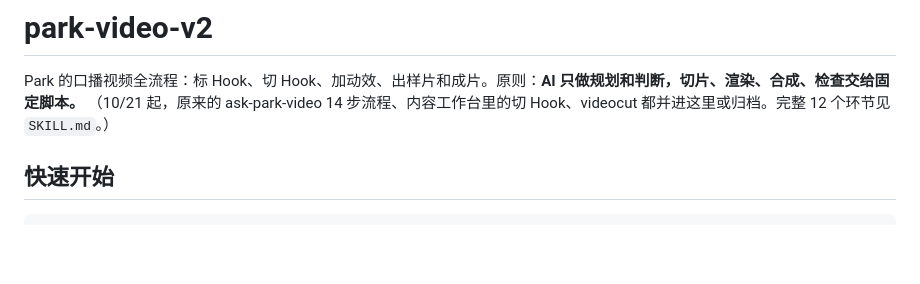
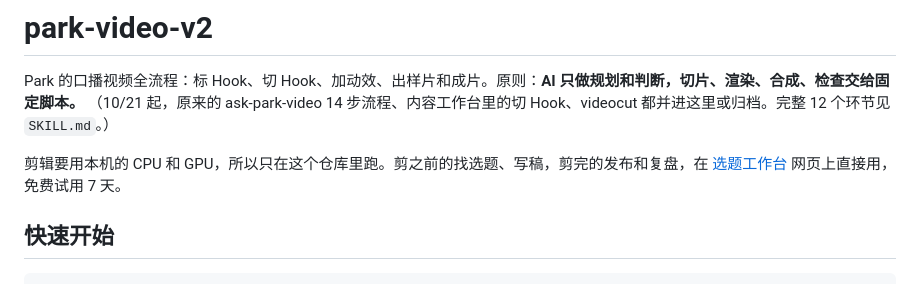
Before and after one commit to zinan92/park-video-v2, a Markdown page: README.md, the part around the change. Drawn GitHub-style; blank space fills up the shorter version.

Commit message:
docs: README 加一行：不想自己装，就去选题工作台网页上用，免费试用 7 天 (#6)
Park 10/21：所有入口先指产品（xuanti.park-ai-intel.com），用的时候卡住再从工作台里约诊断。

Co-authored-by: zinan92 <22813057+zinan92@users.noreply.github.com>
Co-authored-by: Claude Opus 5.5 <noreply@anthropic.com>

```diff
--- a/README.md
+++ b/README.md
@@ -2,6 +2,8 @@
 
 Park 的口播视频全流程：标 Hook、切 Hook、加动效、出样片和成片。原则：**AI 只做规划和判断，切片、渲染、合成、检查交给固定脚本。**
 （10/21 起，原来的 ask-park-video 14 步流程、内容工作台里的切 Hook、videocut 都并进这里或归档。完整 12 个环节见 `SKILL.md`。）
+
+剪辑要用本机的 CPU 和 GPU，所以只在这个仓库里跑。剪之前的找选题、写稿，剪完的发布和复盘，在 [选题工作台](https://xuanti.park-ai-intel.com/) 网页上直接用，免费试用 7 天。
 
 ## 快速开始
 
```
